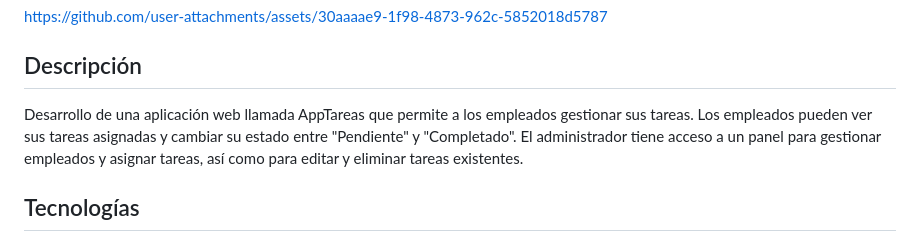
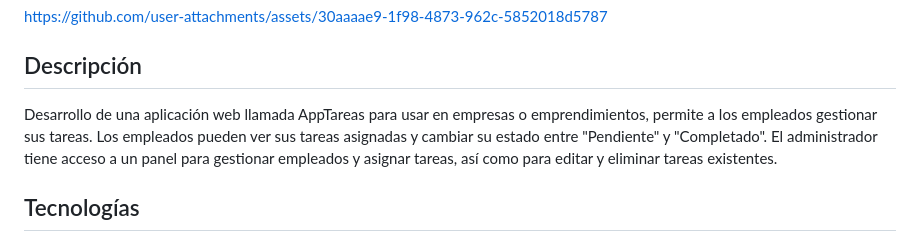
Before and after one commit to Lion447/ToDoList, a Markdown page: README.md, the part around the change. GitHub-like rendering.

```diff
--- a/README.md
+++ b/README.md
@@ -6,7 +6,7 @@ https://github.com/user-attachments/assets/30aaaae9-1f98-4873-962c-5852018d5787
 
 
 ## Descripción
-Desarrollo de una aplicación web llamada AppTareas que permite a los empleados gestionar sus tareas. Los empleados pueden ver sus tareas asignadas y cambiar su estado entre "Pendiente" y "Completado". El administrador tiene acceso a un panel para gestionar empleados y asignar tareas, así como para editar y eliminar tareas existentes.
+Desarrollo de una aplicación web llamada AppTareas para usar en empresas o emprendimientos, permite a los empleados gestionar sus tareas. Los empleados pueden ver sus tareas asignadas y cambiar su estado entre "Pendiente" y "Completado". El administrador tiene acceso a un panel para gestionar empleados y asignar tareas, así como para editar y eliminar tareas existentes.
 
 ## Tecnologías
 - **Frontend**: HTML, Bootstrap, y JavaScript
```
